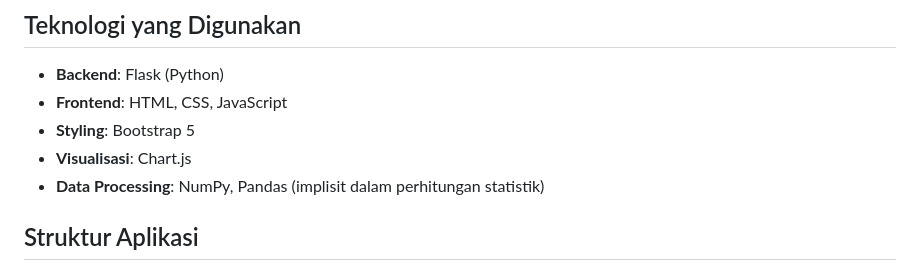
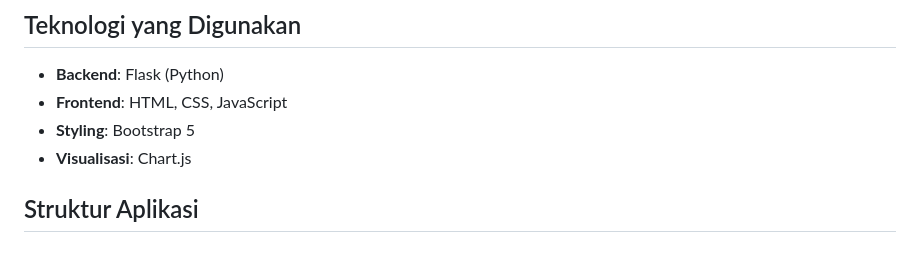
Before and after one commit to Rifkyrahmat2006/Analisis-Data-Mahasiswa, a Markdown page: README.md, the part around the change. Rendered like a GitHub page.

```diff
--- a/README.md
+++ b/README.md
@@ -27,7 +27,6 @@ Aplikasi Analisis Data Mahasiswa adalah dashboard interaktif yang menyajikan dat
 - **Frontend**: HTML, CSS, JavaScript
 - **Styling**: Bootstrap 5
 - **Visualisasi**: Chart.js
-- **Data Processing**: NumPy, Pandas (implisit dalam perhitungan statistik)
 
 ## Struktur Aplikasi
 
```
